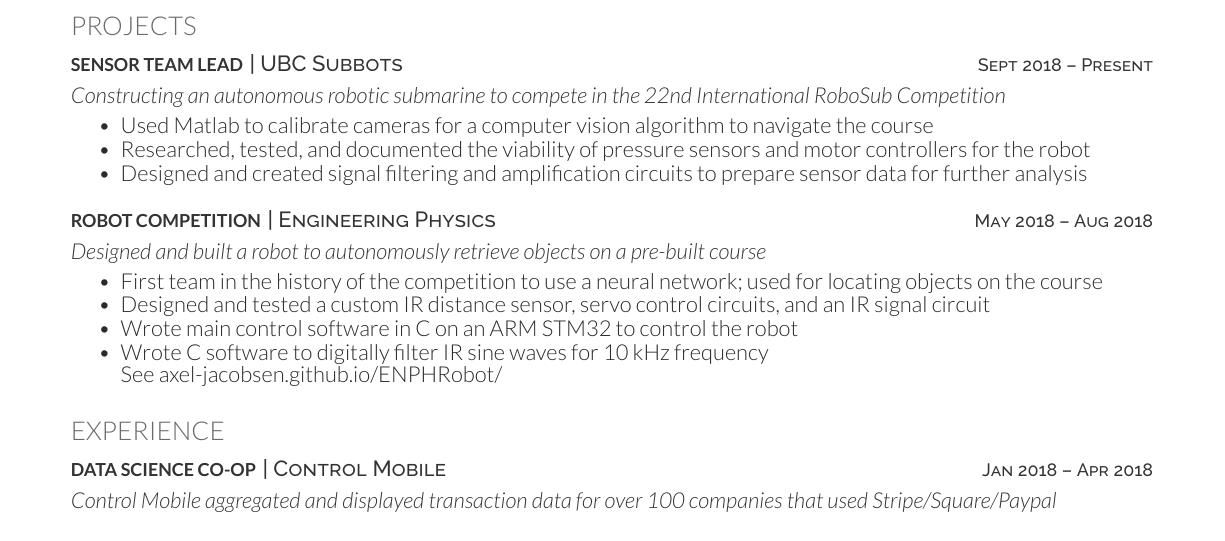
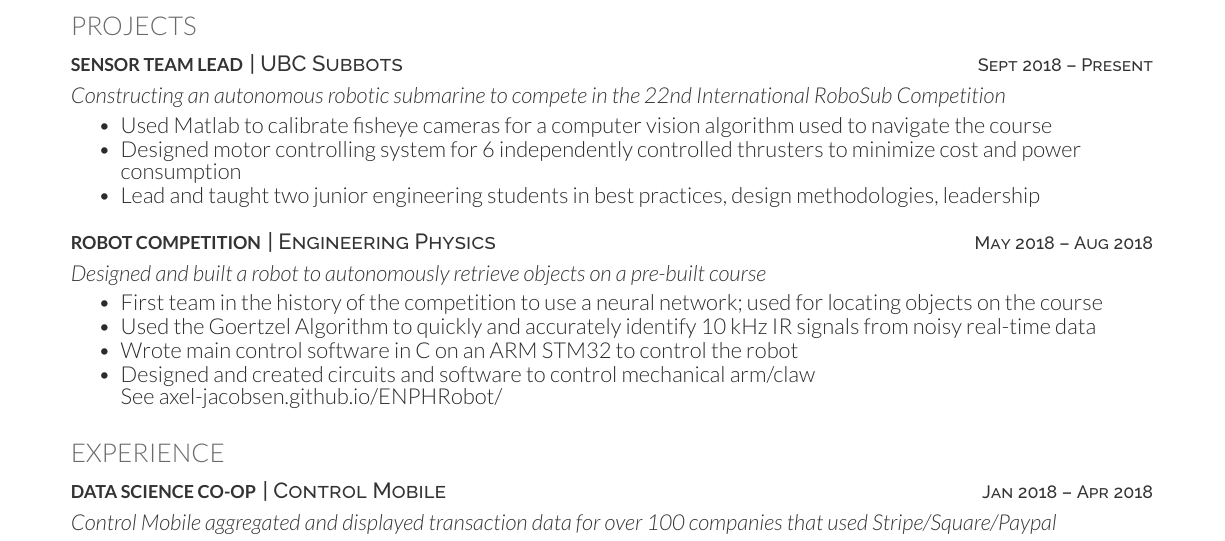
Before and after one commit to Axel-Jacobsen/Resume, a LaTeX CV (CoopTexResume.tex): part of the page, cut so that both start at the same text. Compiled offline with XeLaTeX.

Commit message:
update to use more action words

```diff
--- a/CoopTexResume.tex
+++ b/CoopTexResume.tex
@@ -33,9 +33,9 @@
 \descript{| UBC Subbots \hfill \small{Sept 2018 – Present}}
 \customit{Constructing an autonomous robotic submarine to compete in the \href{https://www.robonation.org/competition/robosub}{22nd International RoboSub Competition} }
 \begin{tightemize}
-	\item Used Matlab to calibrate cameras for a computer vision algorithm to navigate the course
-	\item Researched, tested, and documented the viability of pressure sensors and motor controllers for the robot
-	\item Designed and created signal filtering and amplification circuits to prepare sensor data for further analysis
+	\item Used Matlab to calibrate fisheye cameras for a computer vision algorithm used to navigate the course
+	\item Designed motor controlling system for 6 independently controlled thrusters to minimize cost and power consumption
+	\item Lead and taught two junior engineering students in best practices, design methodologies, leadership
 \end{tightemize}
 \vspace{8pt}
 
@@ -44,9 +44,9 @@
 \customit{Designed and built a robot to autonomously retrieve objects on a pre-built course}
 \begin{tightemize}
 	\item First team in the history of the competition to use a neural network; used for locating objects on the course
-	\item Designed and tested a custom IR distance sensor, servo control circuits, and an IR signal circuit
+	\item Used the Goertzel Algorithm to quickly and accurately identify 10 kHz IR signals from noisy real-time data
 	\item Wrote main control software in C on an ARM STM32 to control the robot
-	\item Wrote C software to digitally filter IR sine waves for 10 kHz frequency \\
+	\item Designed and created circuits and software to control mechanical arm/claw \\
 	See \href{https://axel-jacobsen.github.io/ENPHRobot/}{axel-jacobsen.github.io/ENPHRobot/}
 \end{tightemize}
 \vspace{10pt}
```
Also changed, not shown: TechnicalResume.tex (+5 -5 lines), AxelJacobsenResume.pdf (added), CoopTexResume.pdf, TechnicalResume.pdf.
